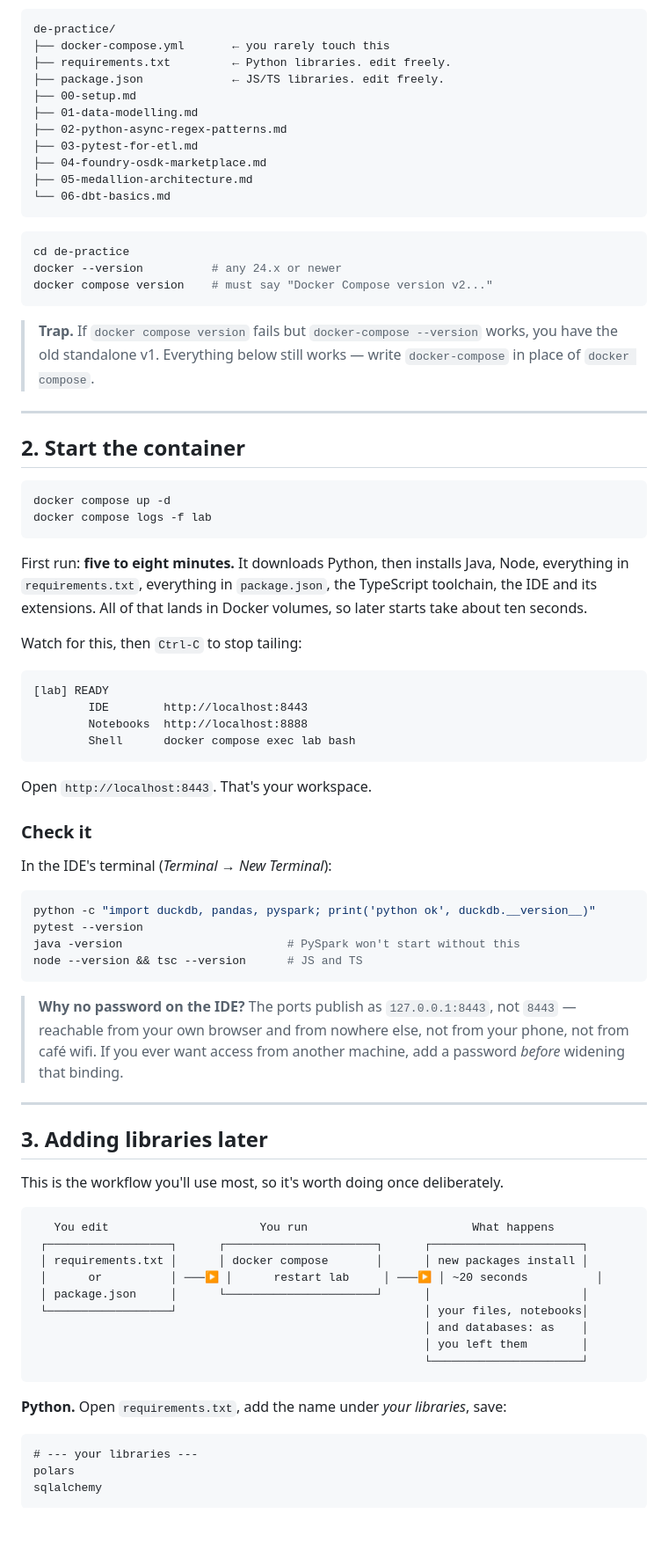
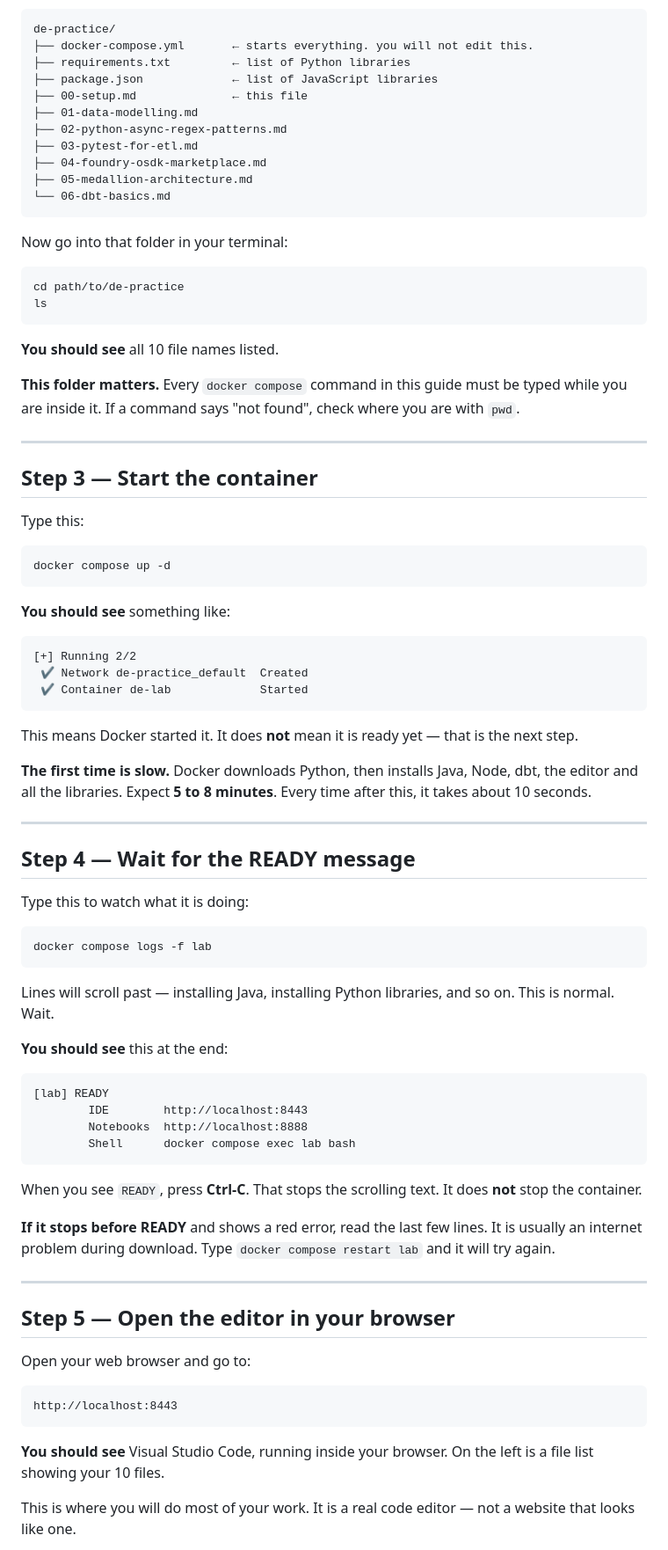
Before and after one commit to omp1911/Study-Roadmap-Guides, a Markdown page: Guides/env-setup.md, the part around one of its changes. Shown at 88% size. Drawn GitHub-style; blank space fills up the shorter version.

````diff
--- a/Guides/env-setup.md
+++ b/Guides/env-setup.md
@@ -52,10 +75,10 @@ Everything in one folder. That folder becomes `/work` inside the container.
 
 ```
 de-practice/
-├── docker-compose.yml       ← you rarely touch this
-├── requirements.txt         ← Python libraries. edit freely.
-├── package.json             ← JS/TS libraries. edit freely.
-├── 00-setup.md
+├── docker-compose.yml       ← starts everything. you will not edit this.
+├── requirements.txt         ← list of Python libraries
+├── package.json             ← list of JavaScript libraries
+├── 00-setup.md              ← this file
 ├── 01-data-modelling.md
 ├── 02-python-async-regex-patterns.md
 ├── 03-pytest-for-etl.md
@@ -64,26 +87,52 @@ de-practice/
 └── 06-dbt-basics.md
 ```
 
+Now go into that folder in your terminal:
+
 ```bash
-cd de-practice
-docker --version          # any 24.x or newer
-docker compose version    # must say "Docker Compose version v2..."
+cd path/to/de-practice
+ls
 ```
 
-> **Trap.** If `docker compose version` fails but `docker-compose --version` works, you have the old standalone v1. Everything below still works — write `docker-compose` in place of `docker compose`.
+**You should see** all 10 file names listed.
+
+**This folder matters.** Every `docker compose` command in this guide must be typed while you are inside it. If a command says "not found", check where you are with `pwd`.
 
 ---
 
-## 2. Start the container
+## Step 3 — Start the container
+
+Type this:
 
 ```bash
 docker compose up -d
+```
+
+**You should see** something like:
+
+```
+[+] Running 2/2
+ ✔ Network de-practice_default  Created
+ ✔ Container de-lab             Started
+```
+
+This means Docker started it. It does **not** mean it is ready yet — that is the next step.
+
+**The first time is slow.** Docker downloads Python, then installs Java, Node, dbt, the editor and all the libraries. Expect **5 to 8 minutes**. Every time after this, it takes about 10 seconds.
+
+---
+
+## Step 4 — Wait for the READY message
+
+Type this to watch what it is doing:
+
+```bash
 docker compose logs -f lab
 ```
 
-First run: **five to eight minutes.** It downloads Python, then installs Java, Node, everything in `requirements.txt`, everything in `package.json`, the TypeScript toolchain, the IDE and its extensions. All of that lands in Docker volumes, so later starts take about ten seconds.
+Lines will scroll past — installing Java, installing Python libraries, and so on. This is normal. Wait.
 
-Watch for this, then `Ctrl-C` to stop tailing:
+**You should see** this at the end:
 
 ```
 [lab] READY
@@ -92,44 +141,21 @@ Watch for this, then `Ctrl-C` to stop tailing:
         Shell      docker compose exec lab bash
 ```
 
-Open `http://localhost:8443`. That's your workspace.
+When you see `READY`, press **Ctrl-C**. That stops the scrolling text. It does **not** stop the container.
 
-### Check it
-
-In the IDE's terminal (*Terminal → New Terminal*):
-
-```bash
-python -c "import duckdb, pandas, pyspark; print('python ok', duckdb.__version__)"
-pytest --version
-java -version                        # PySpark won't start without this
-node --version && tsc --version      # JS and TS
-```
-
-> **Why no password on the IDE?** The ports publish as `127.0.0.1:8443`, not `8443` — reachable from your own browser and from nowhere else, not from your phone, not from café wifi. If you ever want access from another machine, add a password *before* widening that binding.
+**If it stops before READY** and shows a red error, read the last few lines. It is usually an internet problem during download. Type `docker compose restart lab` and it will try again.
 
 ---
 
-## 3. Adding libraries later
+## Step 5 — Open the editor in your browser
 
-This is the workflow you'll use most, so it's worth doing once deliberately.
+Open your web browser and go to:
 
 ```
-   You edit                      You run                        What happens
- ┌──────────────────┐      ┌──────────────────────┐      ┌──────────────────────┐
- │ requirements.txt │      │ docker compose       │      │ new packages install │
- │      or          │ ───▶ │      restart lab     │ ───▶ │ ~20 seconds          │
- │ package.json     │      └──────────────────────┘      │                      │
- └──────────────────┘                                    │ your files, notebooks│
-                                                         │ and databases: as    │
-                                                         │ you left them        │
-                                                         └──────────────────────┘
+http://localhost:8443
 ```
 
-**Python.** Open `requirements.txt`, add the name under *your libraries*, save:
+**You should see** Visual Studio Code, running inside your browser. On the left is a file list showing your 10 files.
 
-```
-# --- your libraries ---
-polars
-sqlalchemy
-```
+This is where you will do most of your work. It is a real code editor — not a website that looks like one.
 
````
Also changed, not shown: other parts of Guides/env-setup.md (+257 -167 lines).
